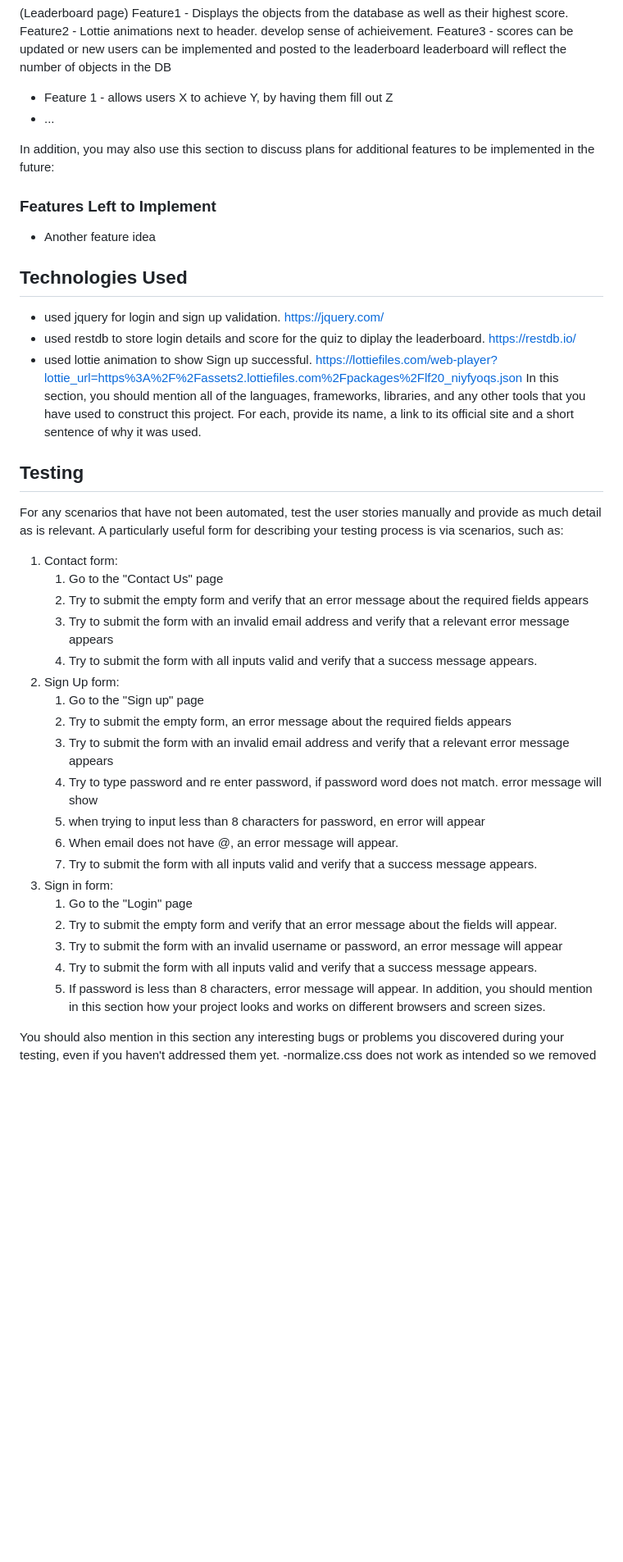
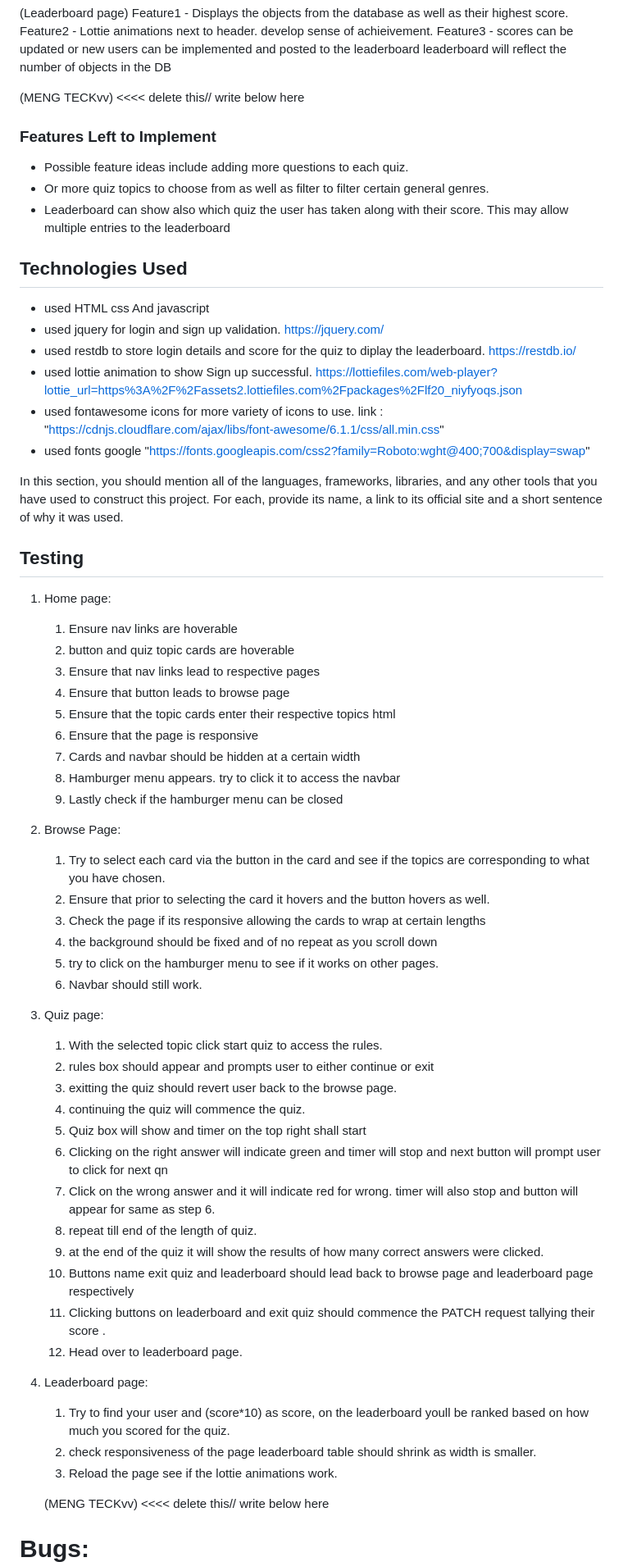
Before and after one commit to hanielbyu/Assignment-2-ID--MengTeck, a Markdown page: README.md, the part around one of its changes. Shown at 82% size. Drawn GitHub-style; blank space fills up the shorter version.

Commit message:
My end on readme is done - haniel

```diff
--- a/README.md
+++ b/README.md
@@ -56,48 +64,72 @@ Feature2 - Lottie animations next to header. develop sense of achieivement.
 Feature3 - scores can be updated or new users can be implemented and posted to the leaderboard
 leaderboard will reflect the number of objects in the DB
 
+(MENG TECKvv) <<<< delete this// write below here
 
 
 
 
-- Feature 1 - allows users X to achieve Y, by having them fill out Z
-- ...
 
-In addition, you may also use this section to discuss plans for additional features to be implemented in the future:
+
 
 ### Features Left to Implement
-- Another feature idea
+- Possible feature ideas include adding more questions to each quiz.
+- Or more quiz topics to choose from as well as filter to filter certain general genres.
+- Leaderboard can show also which quiz the user has taken along with their score. This may allow multiple entries to the leaderboard
 
 ## Technologies Used
+- used HTML css And javascript
 - used jquery for login and sign up validation. https://jquery.com/
 - used restdb to store login details and score for the quiz to diplay the leaderboard. https://restdb.io/
 - used lottie animation to show Sign up successful. https://lottiefiles.com/web-player?lottie_url=https%3A%2F%2Fassets2.lottiefiles.com%2Fpackages%2Flf20_niyfyoqs.json
+- used fontawesome icons for more variety of icons to use. link : "https://cdnjs.cloudflare.com/ajax/libs/font-awesome/6.1.1/css/all.min.css"
+- used fonts google "https://fonts.googleapis.com/css2?family=Roboto:wght@400;700&display=swap"
+
 In this section, you should mention all of the languages, frameworks, libraries, and any other tools that you have used to construct this project. For each, provide its name, a link to its official site and a short sentence of why it was used.
 
 ## Testing
 
-For any scenarios that have not been automated, test the user stories manually and provide as much detail as is relevant. A particularly useful form for describing your testing process is via scenarios, such as:
+1. Home page:
+    1. Ensure nav links are hoverable
+    2. button and quiz topic cards are hoverable
+    3. Ensure that nav links lead to respective pages
+    4. Ensure that button leads to browse page
+    5. Ensure that the topic cards enter their respective topics html
+    6. Ensure that the page is responsive
+    7. Cards and navbar should be hidden at a certain width
+    8. Hamburger menu appears. try to click it to access the navbar
+    9. Lastly check if the hamburger menu  can be closed
 
-1. Contact form:
-    1. Go to the "Contact Us" page
-    2. Try to submit the empty form and verify that an error message about the required fields appears
-    3. Try to submit the form with an invalid email address and verify that a relevant error message appears
-    4. Try to submit the form with all inputs valid and verify that a success message appears.
-1. Sign Up form:
-    1. Go to the "Sign up" page
-    2. Try to submit the empty form, an error message about the required fields appears
-    3. Try to submit the form with an invalid email address and verify that a relevant error message appears
-    4. Try to type password and re enter password, if password word does not match. error message will show
-    5. when trying to input less than 8 characters for password, en error will appear
-    6. When email does not have @, an error message will appear.
-    7. Try to submit the form with all inputs valid and verify that a success message appears.
-1. Sign in form:
-    1. Go to the "Login" page
-    2. Try to submit the empty form and verify that an error message about the fields will appear.
-    3. Try to submit the form with an invalid username or password, an error message will appear
-    4. Try to submit the form with all inputs valid and verify that a success message appears.
-    5. If password is less than 8 characters, error message will appear.
-In addition, you should mention in this section how your project looks and works on different browsers and screen sizes.
+2. Browse Page:
+    1. Try to select each card via the button in the card and see if the topics are corresponding to what you have chosen.
+    2. Ensure that prior to selecting the card it hovers and the button hovers as well.
+    3. Check the page if its responsive allowing the cards to wrap at certain lengths
+    4. the background should be fixed and of no repeat as you scroll down
+    5. try to click on the hamburger menu to see if it works on other pages.
+    6. Navbar should still work.
 
-You should also mention in this section any interesting bugs or problems you discovered during your testing, even if you haven't addressed them yet.
+3. Quiz page:
+    1. With the selected topic click start quiz to access the rules.
+    2. rules box should appear and prompts user to either continue or exit
+    3. exitting the quiz should revert user back to the browse page.
+    4. continuing the quiz will commence the quiz.
+    5. Quiz box will show and timer on the top right shall start
+    6. Clicking on the right answer will indicate green and timer will stop and next button will prompt user to click for next qn
+    7. Click on the wrong answer and it will indicate red for wrong. timer will also stop and button will appear for same as step 6.
+    8. repeat till end of the length of quiz.
+    9. at the end of the quiz it will show the results of how many correct answers were clicked.
+    10. Buttons name exit quiz and leaderboard should lead back to browse page and leaderboard page respectively
+    11. Clicking buttons on leaderboard and exit quiz should commence the PATCH request tallying their score .
+    12. Head over to leaderboard page.
+
+4. Leaderboard page:
+    1. Try to find your user and (score*10) as score, on the leaderboard youll be ranked based on how much you scored for the quiz.
+    2. check responsiveness of the page leaderboard table should shrink as width is smaller.
+    3. Reload the page see if the lottie animations work.
+
+    (MENG TECKvv) <<<< delete this// write below here
+
+
+ # Bugs:
+
 -normalize.css does not work as intended so we removed from some of the html pages.
```
Also changed, not shown: other parts of README.md (+41 -3 lines).
